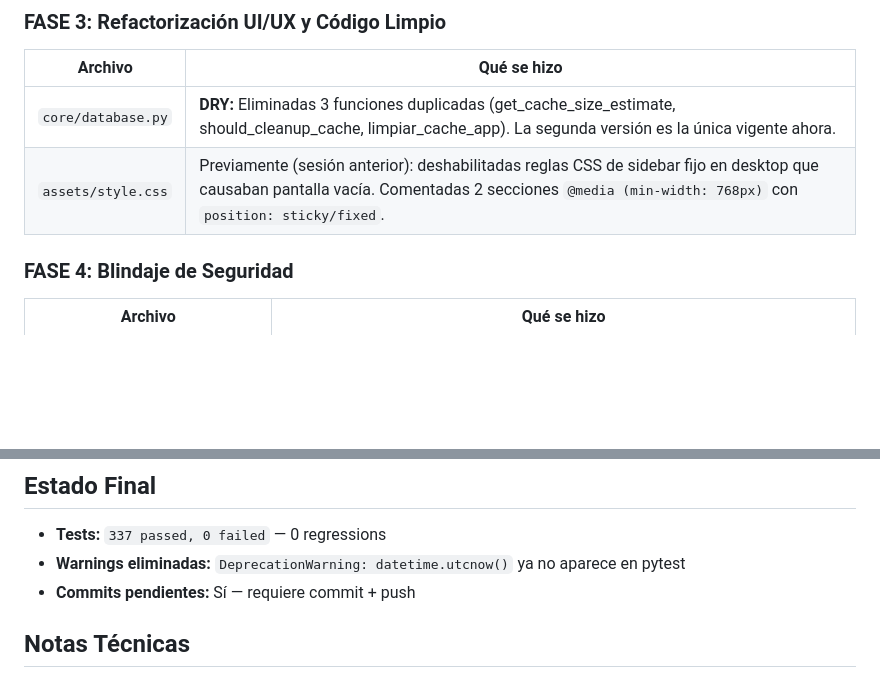
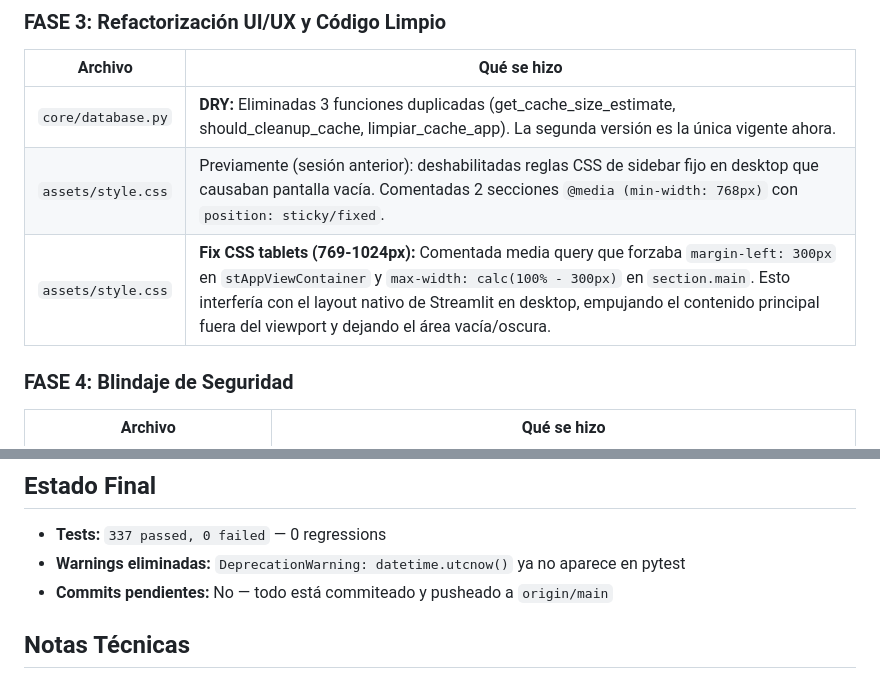
Before and after one commit to enzogirardi84/medicare-pro-v2, a Markdown page: REPORTE_NOCTURNO.md, 2 parts joined by grey strips. GitHub-like rendering; blank space fills up the shorter version.

Commit message:
docs(reporte): actualizar REPORTE_NOCTURNO con fix CSS tablets y estado de commits

```diff
--- a/REPORTE_NOCTURNO.md
+++ b/REPORTE_NOCTURNO.md
@@ -64,6 +64,7 @@
 |---|---|
 | `core/database.py` | **DRY:** Eliminadas 3 funciones duplicadas (get_cache_size_estimate, should_cleanup_cache, limpiar_cache_app). La segunda versión es la única vigente ahora. |
 | `assets/style.css` | Previamente (sesión anterior): deshabilitadas reglas CSS de sidebar fijo en desktop que causaban pantalla vacía. Comentadas 2 secciones `@media (min-width: 768px)` con `position: sticky/fixed`. |
+| `assets/style.css` | **Fix CSS tablets (769-1024px):** Comentada media query que forzaba `margin-left: 300px` en `stAppViewContainer` y `max-width: calc(100% - 300px)` en `section.main`. Esto interfería con el layout nativo de Streamlit en desktop, empujando el contenido principal fuera del viewport y dejando el área vacía/oscura. |
 
 ### FASE 4: Blindaje de Seguridad
 
@@ -79,7 +80,7 @@
 ## Estado Final
 - **Tests:** `337 passed, 0 failed` — 0 regressions
 - **Warnings eliminadas:** `DeprecationWarning: datetime.utcnow()` ya no aparece en pytest
-- **Commits pendientes:** Sí — requiere commit + push
+- **Commits pendientes:** No — todo está commiteado y pusheado a `origin/main`
 
 ## Notas Técnicas
 - No se alteró lógica de negocio: registro de pacientes, prescripciones, evoluciones, etc. funcionan igual.
```
